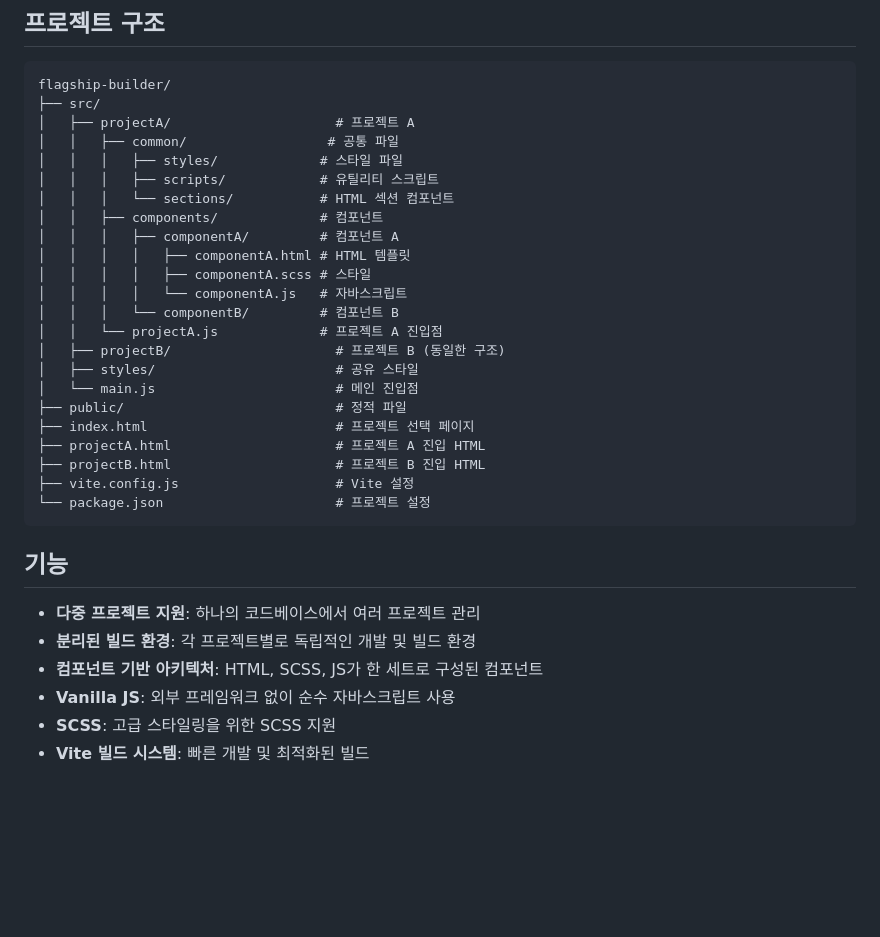
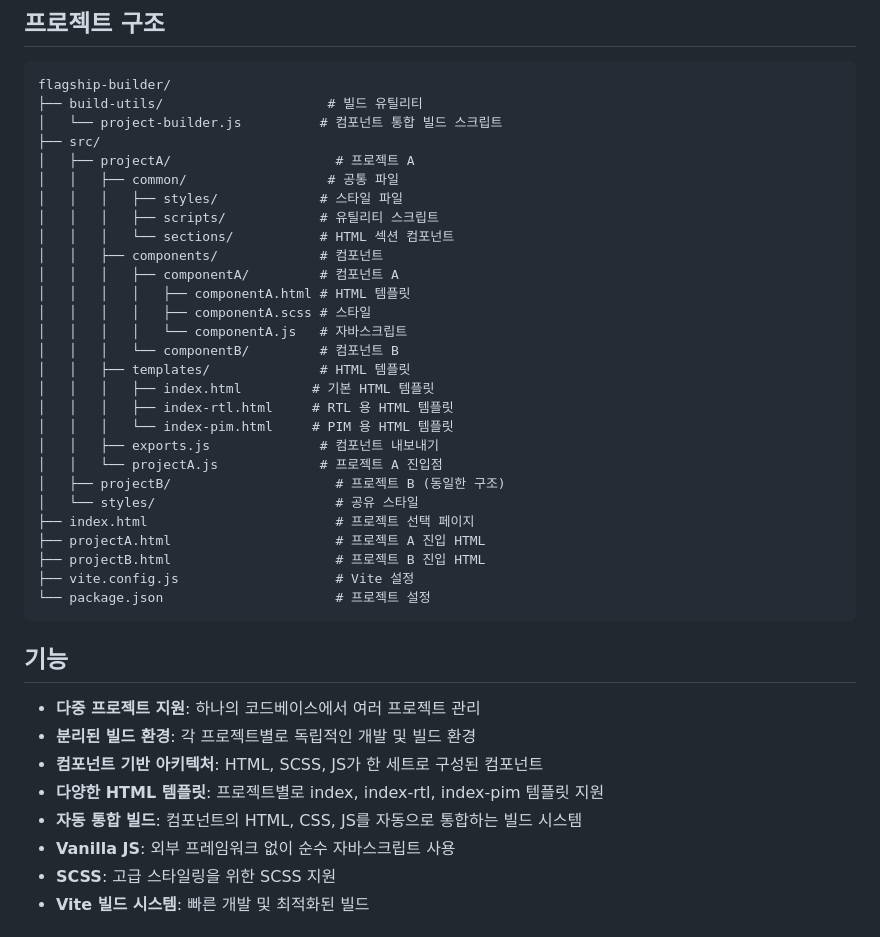
Before and after one commit to khj0311/flagship-builder, a Markdown page: README.md, the part around one of its changes. Drawn GitHub-style; blank space fills up the shorter version.

````diff
--- a/README.md
+++ b/README.md
@@ -6,6 +6,8 @@ Vanilla JavaScript, SCSS, HTML 기반의 다중 프로젝트 빌드 시스템입
 
 ```
 flagship-builder/
+├── build-utils/                     # 빌드 유틸리티
+│   └── project-builder.js          # 컴포넌트 통합 빌드 스크립트
 ├── src/
 │   ├── projectA/                     # 프로젝트 A
 │   │   ├── common/                  # 공통 파일
@@ -18,11 +20,14 @@ flagship-builder/
 │   │   │   │   ├── componentA.scss # 스타일
 │   │   │   │   └── componentA.js   # 자바스크립트
 │   │   │   └── componentB/         # 컴포넌트 B
+│   │   ├── templates/              # HTML 템플릿
+│   │   │   ├── index.html         # 기본 HTML 템플릿
+│   │   │   ├── index-rtl.html     # RTL 용 HTML 템플릿
+│   │   │   └── index-pim.html     # PIM 용 HTML 템플릿
+│   │   ├── exports.js              # 컴포넌트 내보내기
 │   │   └── projectA.js             # 프로젝트 A 진입점
 │   ├── projectB/                     # 프로젝트 B (동일한 구조)
-│   ├── styles/                       # 공유 스타일
-│   └── main.js                       # 메인 진입점
-├── public/                           # 정적 파일
+│   └── styles/                       # 공유 스타일
 ├── index.html                        # 프로젝트 선택 페이지
 ├── projectA.html                     # 프로젝트 A 진입 HTML
 ├── projectB.html                     # 프로젝트 B 진입 HTML
@@ -35,6 +40,8 @@ flagship-builder/
 - **다중 프로젝트 지원**: 하나의 코드베이스에서 여러 프로젝트 관리
 - **분리된 빌드 환경**: 각 프로젝트별로 독립적인 개발 및 빌드 환경
 - **컴포넌트 기반 아키텍처**: HTML, SCSS, JS가 한 세트로 구성된 컴포넌트
+- **다양한 HTML 템플릿**: 프로젝트별로 index, index-rtl, index-pim 템플릿 지원
+- **자동 통합 빌드**: 컴포넌트의 HTML, CSS, JS를 자동으로 통합하는 빌드 시스템
 - **Vanilla JS**: 외부 프레임워크 없이 순수 자바스크립트 사용
 - **SCSS**: 고급 스타일링을 위한 SCSS 지원
 - **Vite 빌드 시스템**: 빠른 개발 및 최적화된 빌드
````
Also changed, not shown: other parts of README.md (+32 -28 lines).
